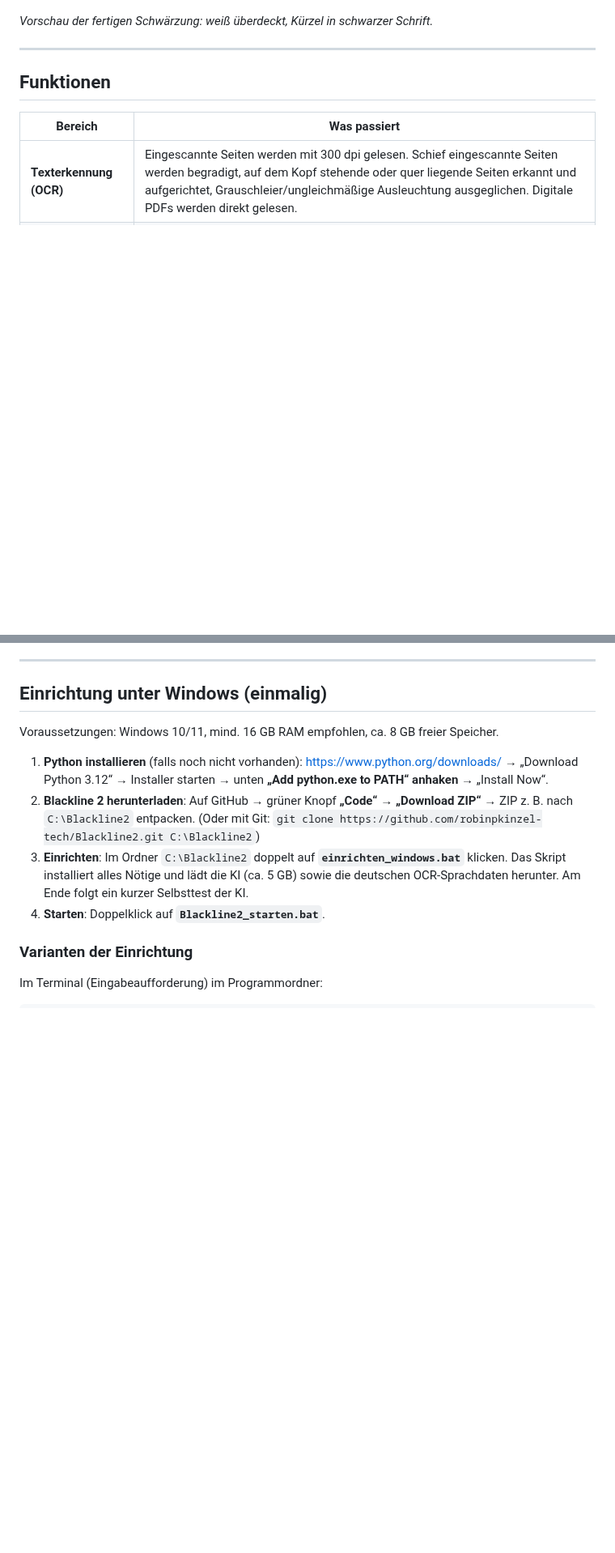
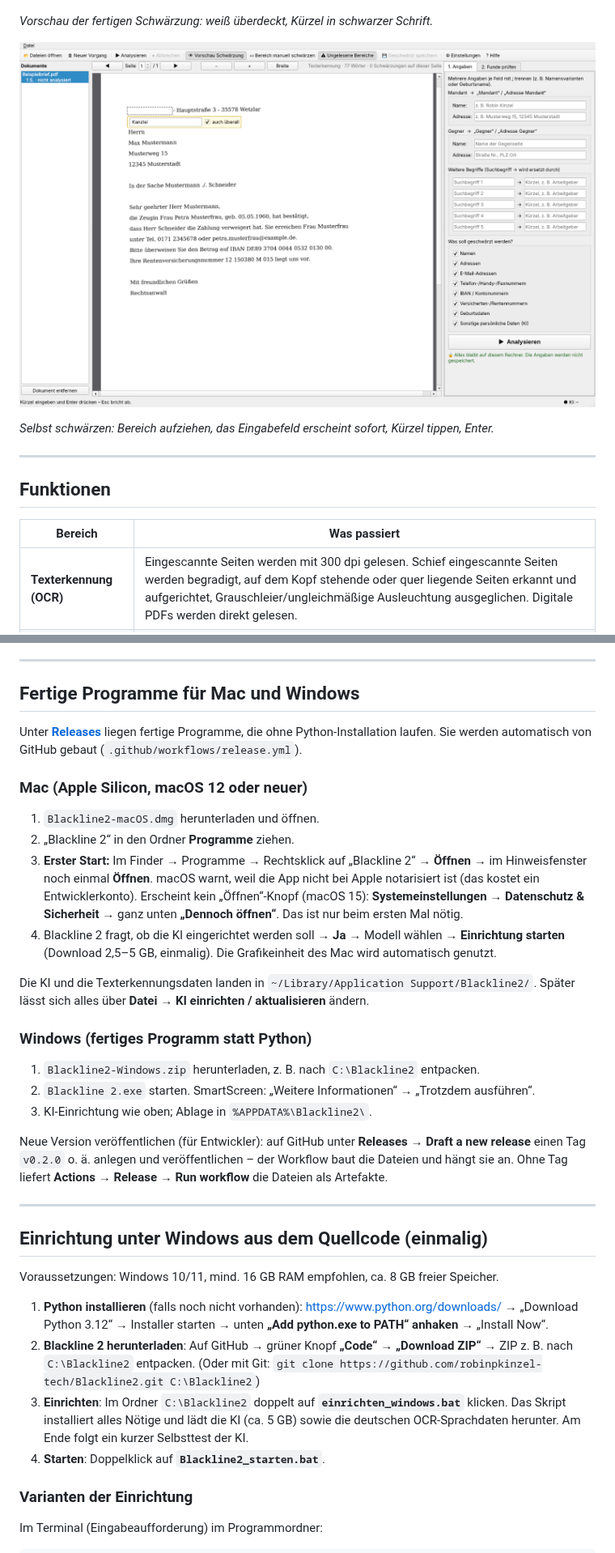
Before and after one commit to robinpkinzel-tech/Blackline2, a Markdown page: README.md, 2 parts joined by grey strips. Shown at 81% size. GitHub-like rendering; pictures changed too: docs/direkt_schwaerzen.png (added); blank space fills up the shorter version.

```diff
--- a/README.md
+++ b/README.md
@@ -24,6 +24,10 @@ auch wenn das Programm abstürzt oder per Task-Manager beendet wird.
 ![Vorschau](docs/vorschau.png)
 
 *Vorschau der fertigen Schwärzung: weiß überdeckt, Kürzel in schwarzer Schrift.*
+
+![Selbst schwärzen](docs/direkt_schwaerzen.png)
+
+*Selbst schwärzen: Bereich aufziehen, das Eingabefeld erscheint sofort, Kürzel tippen, Enter.*
 
 ---
 
@@ -52,7 +56,39 @@ die Word-Datei bleibt unverändert.
 
 ---
 
-## Einrichtung unter Windows (einmalig)
+## Fertige Programme für Mac und Windows
+
+Unter **[Releases](https://github.com/robinpkinzel-tech/Blackline2/releases)** liegen fertige Programme,
+die ohne Python-Installation laufen. Sie werden automatisch von GitHub gebaut
+(`.github/workflows/release.yml`).
+
+### Mac (Apple Silicon, macOS 12 oder neuer)
+
+1. `Blackline2-macOS.dmg` herunterladen und öffnen.
+2. „Blackline 2“ in den Ordner **Programme** ziehen.
+3. **Erster Start:** Im Finder → Programme → Rechtsklick auf „Blackline 2“ → **Öffnen** → im Hinweisfenster
+   noch einmal **Öffnen**. macOS warnt, weil die App nicht bei Apple notarisiert ist (das kostet ein
+   Entwicklerkonto). Erscheint kein „Öffnen“-Knopf (macOS 15): **Systemeinstellungen → Datenschutz &
+   Sicherheit** → ganz unten **„Dennoch öffnen“**. Das ist nur beim ersten Mal nötig.
+4. Blackline 2 fragt, ob die KI eingerichtet werden soll → **Ja** → Modell wählen → **Einrichtung
+   starten** (Download 2,5–5 GB, einmalig). Die Grafikeinheit des Mac wird automatisch genutzt.
+
+Die KI und die Texterkennungsdaten landen in `~/Library/Application Support/Blackline2/`.
+Später lässt sich alles über **Datei → KI einrichten / aktualisieren** ändern.
+
+### Windows (fertiges Programm statt Python)
+
+1. `Blackline2-Windows.zip` herunterladen, z. B. nach `C:\Blackline2` entpacken.
+2. `Blackline 2.exe` starten. SmartScreen: „Weitere Informationen“ → „Trotzdem ausführen“.
+3. KI-Einrichtung wie oben; Ablage in `%APPDATA%\Blackline2\`.
+
+Neue Version veröffentlichen (für Entwickler): auf GitHub unter **Releases → Draft a new release** einen
+Tag `v0.2.0` o. ä. anlegen und veröffentlichen – der Workflow baut die Dateien und hängt sie an.
+Ohne Tag liefert **Actions → Release → Run workflow** die Dateien als Artefakte.
+
+---
+
+## Einrichtung unter Windows aus dem Quellcode (einmalig)
 
 Voraussetzungen: Windows 10/11, mind. 16 GB RAM empfohlen, ca. 8 GB freier Speicher.
 
```
Also changed, not shown: other parts of README.md (+7 -3 lines), 12 other files.
